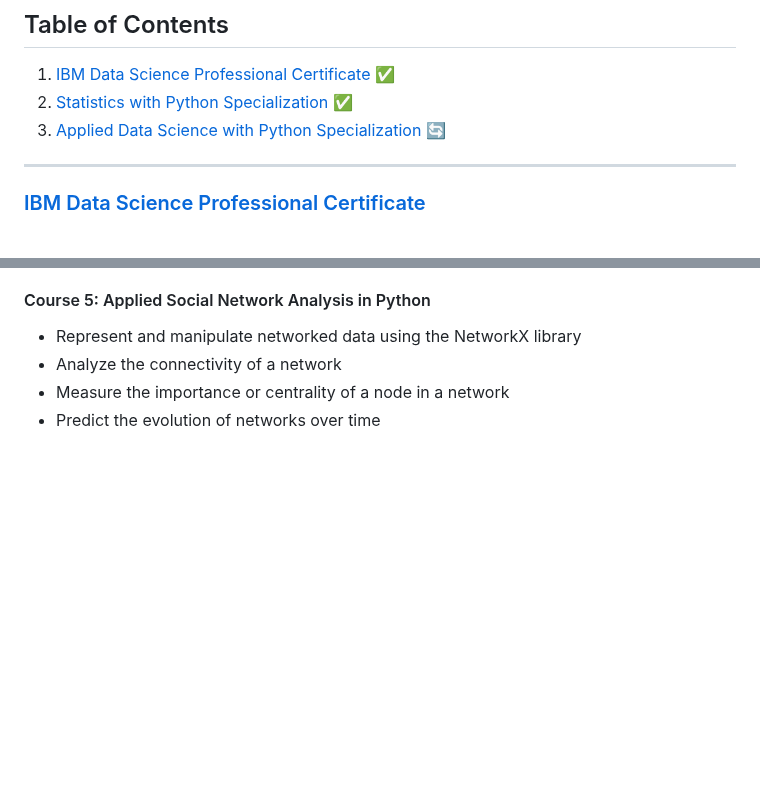
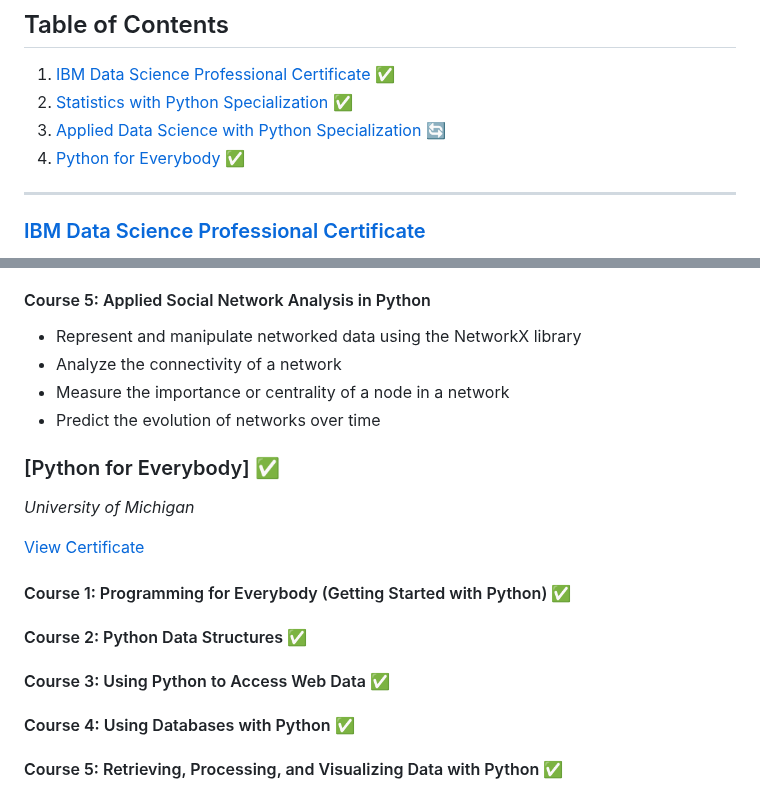
Before and after one commit to DevsLuca/Studies, a Markdown page: 03DataScience.md, 2 parts joined by grey strips. Drawn GitHub-style; blank space fills up the shorter version.

```diff
--- a/03DataScience.md
+++ b/03DataScience.md
@@ -5,6 +5,7 @@ A curated repository of Data Science courses I’ve completed or am currently fo
 1. [IBM Data Science Professional Certificate](#ibm-data-science-professional-certificate) ✅
 2. [Statistics with Python Specialization](#statistics-with-python-specialization) ✅
 3. [Applied Data Science with Python Specialization](#applied-data-science-with-python-specialization) 🔄
+4. [Python for Everybody](#python-for-everybody) ✅
 
 ---
 
@@ -151,3 +152,14 @@ The 5 courses in this University of Michigan specialization introduce learners t
 - Analyze the connectivity of a network
 - Measure the importance or centrality of a node in a network
 - Predict the evolution of networks over time
+
+### [Python for Everybody] ✅
+*University of Michigan*
+
+[View Certificate](https://coursera.org/share/1f41bf22a31f6f116c7b3265380545d7)
+
+#### Course 1: Programming for Everybody (Getting Started with Python) ✅
+#### Course 2: Python Data Structures ✅
+#### Course 3: Using Python to Access Web Data ✅
+#### Course 4: Using Databases with Python ✅
+#### Course 5: Retrieving, Processing, and Visualizing Data with Python ✅
```
